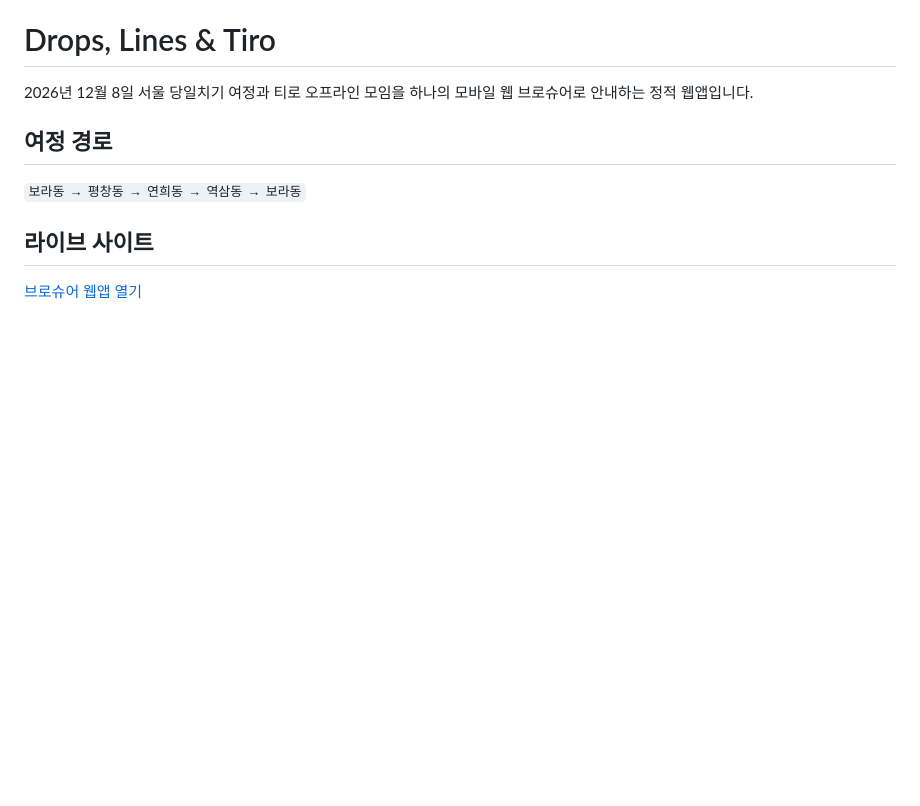
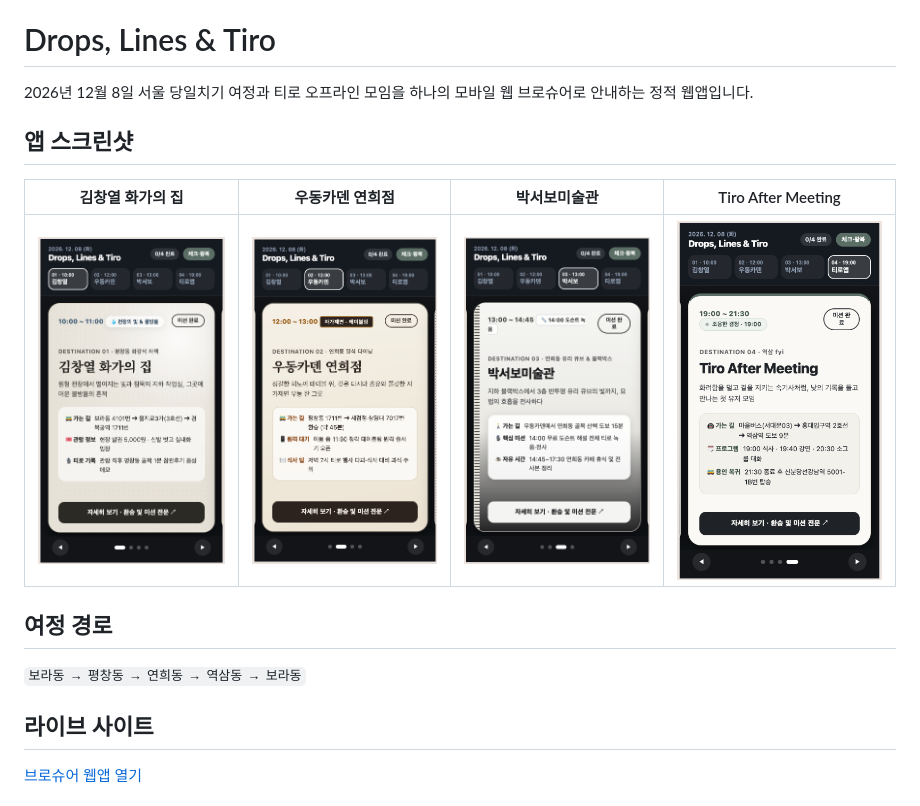
Before and after one commit to Shiene1010/drops-lines-tiro, a Markdown page: README.md, the part around the change. Drawn GitHub-style; pictures changed too: assets/dropsLinesTiro-20261126-1.png (added), assets/dropsLinesTiro-20261126-2.png (added), assets/dropsLinesTiro-20261126-3.png (added); blank space fills up the shorter version.

Commit message:
docs: add app screenshots to README

```diff
--- a/README.md
+++ b/README.md
@@ -1,6 +1,12 @@
 # Drops, Lines & Tiro
 
 2026년 12월 8일 서울 당일치기 여정과 티로 오프라인 모임을 하나의 모바일 웹 브로슈어로 안내하는 정적 웹앱입니다.
+
+## 앱 스크린샷
+
+| 김창열 화가의 집 | 우동카덴 연희점 | 박서보미술관 | Tiro After Meeting |
+| --- | --- | --- | --- |
+| ![김창열 화가의 집 화면](assets/dropsLinesTiro-20261126-1.png) | ![우동카덴 연희점 화면](assets/dropsLinesTiro-20261126-2.png) | ![박서보미술관 화면](assets/dropsLinesTiro-20261126-3.png) | ![Tiro After Meeting 화면](assets/dropsLinesTiro-20261126-4.png) |
 
 ## 여정 경로
 
```
